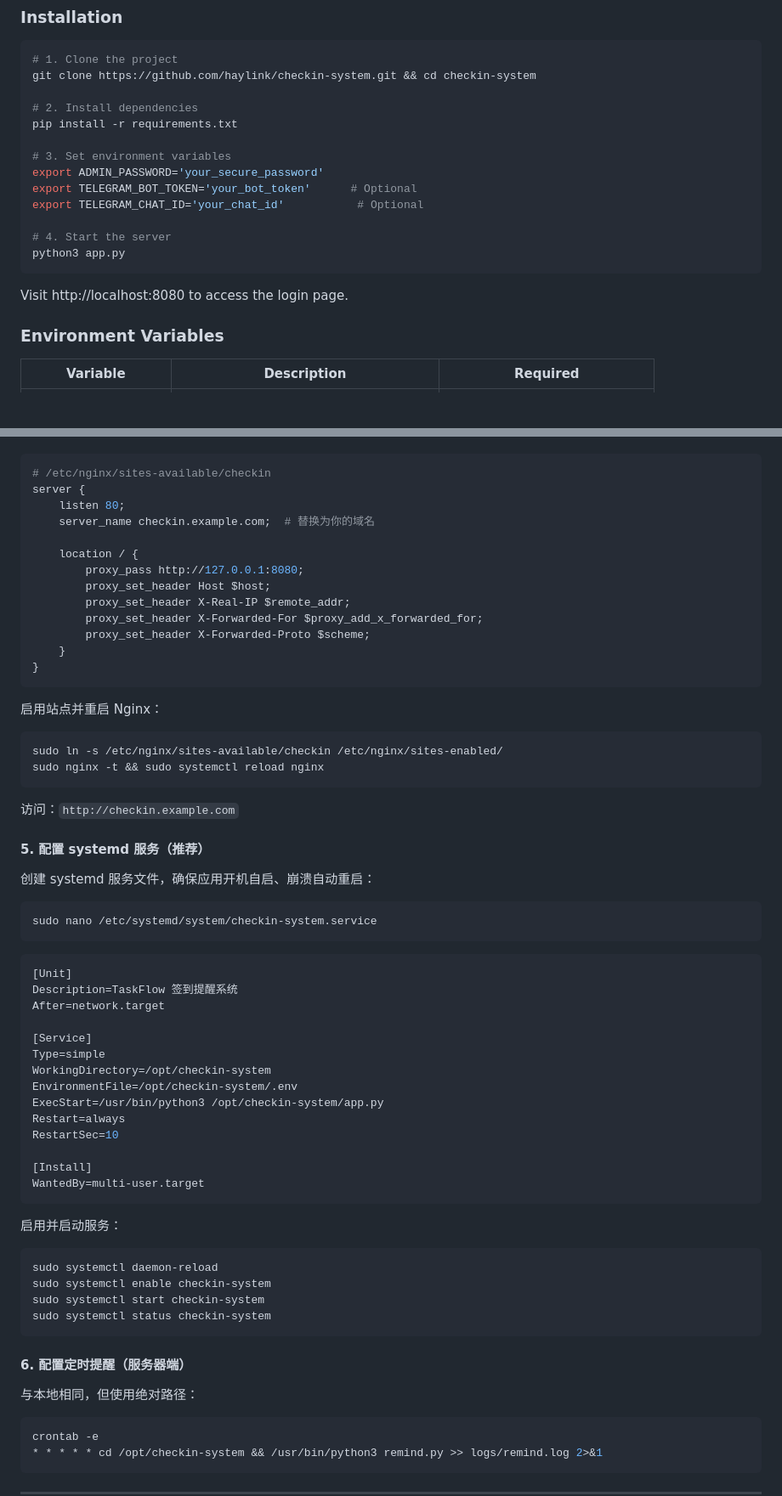
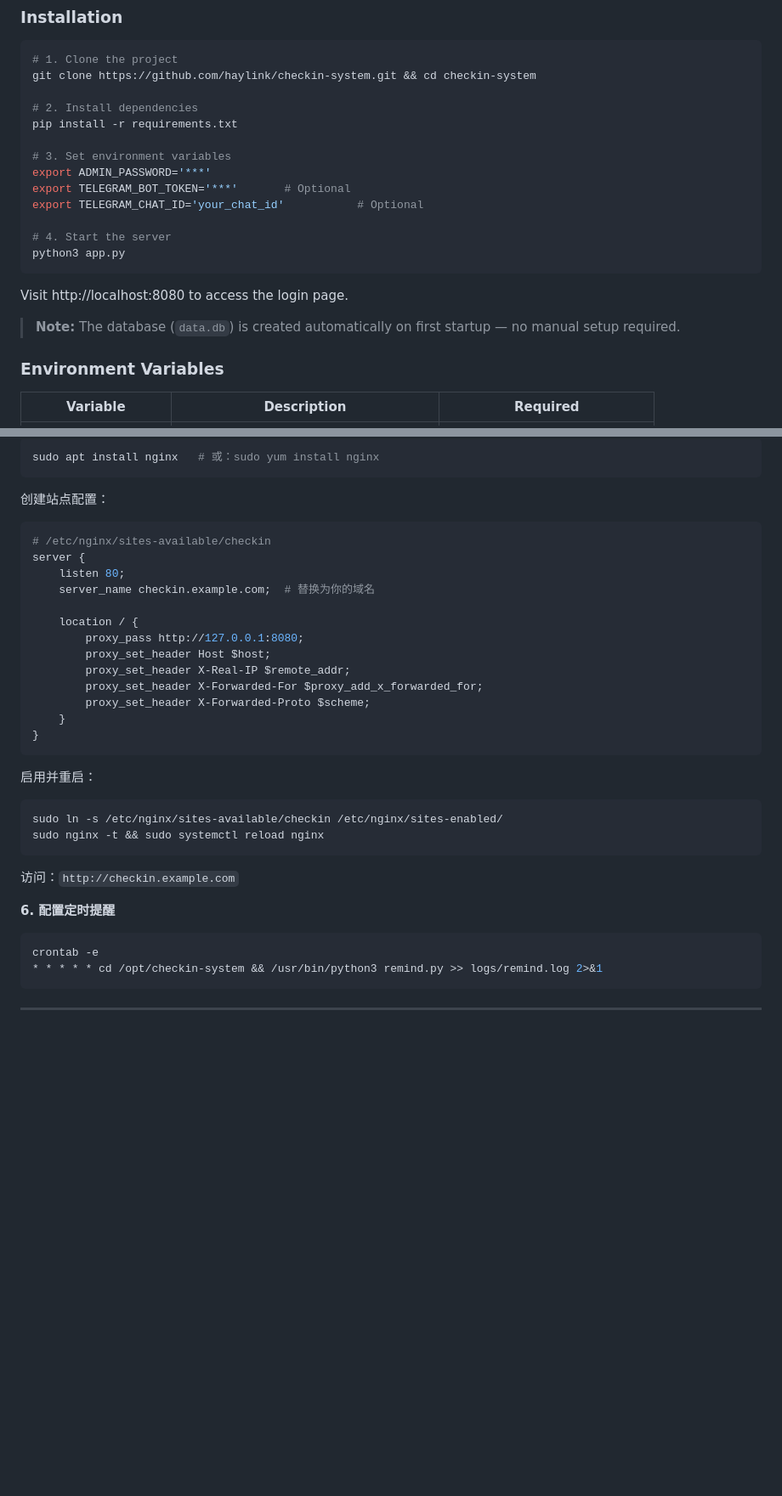
Before and after one commit to haylink/checkin-system, a Markdown page: README.md, 2 parts joined by grey strips. Shown at 85% size. Drawn GitHub-style; blank space fills up the shorter version.

````diff
--- a/README.md
+++ b/README.md
@@ -33,8 +33,8 @@ git clone https://github.com/haylink/checkin-system.git && cd checkin-system
 pip install -r requirements.txt
 
 # 3. Set environment variables
-export ADMIN_PASSWORD='your_secure_password'
-export TELEGRAM_BOT_TOKEN='your_bot_token'      # Optional
+export ADMIN_PASSWORD='***'
+export TELEGRAM_BOT_TOKEN='***'       # Optional
 export TELEGRAM_CHAT_ID='your_chat_id'           # Optional
 
 # 4. Start the server
@@ -42,6 +42,8 @@ python3 app.py
 ```
 
 Visit http://localhost:8080 to access the login page.
+
+> **Note:** The database (`data.db`) is created automatically on first startup — no manual setup required.
 
 ### Environment Variables
 
@@ -377,3 +414,8 @@ sudo yum install nginx   # CentOS/RHEL
+```bash
+sudo apt install nginx   # 或：sudo yum install nginx
+```
+
+创建站点配置：
 
 ```nginx
 # /etc/nginx/sites-available/checkin
@@ -391,7 +433,7 @@ server {
 }
 ```
 
-启用站点并重启 Nginx：
+启用并重启：
 
 ```bash
 sudo ln -s /etc/nginx/sites-available/checkin /etc/nginx/sites-enabled/
@@ -400,43 +442,7 @@ sudo nginx -t && sudo systemctl reload nginx
 
 访问：`http://checkin.example.com`
 
-#### 5. 配置 systemd 服务（推荐）
-
-创建 systemd 服务文件，确保应用开机自启、崩溃自动重启：
-
-```bash
-sudo nano /etc/systemd/system/checkin-system.service
-```
-
-```ini
-[Unit]
-Description=TaskFlow 签到提醒系统
-After=network.target
-
-[Service]
-Type=simple
-WorkingDirectory=/opt/checkin-system
-EnvironmentFile=/opt/checkin-system/.env
-ExecStart=/usr/bin/python3 /opt/checkin-system/app.py
-Restart=always
-RestartSec=10
-
-[Install]
-WantedBy=multi-user.target
-```
-
-启用并启动服务：
-
-```bash
-sudo systemctl daemon-reload
-sudo systemctl enable checkin-system
-sudo systemctl start checkin-system
-sudo systemctl status checkin-system
-```
-
-#### 6. 配置定时提醒（服务器端）
-
-与本地相同，但使用绝对路径：
+**6. 配置定时提醒**
 
 ```bash
 crontab -e
````
Also changed, not shown: other parts of README.md (+125 -90 lines).
